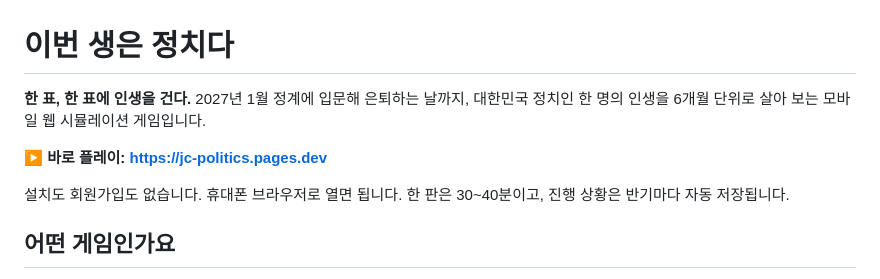
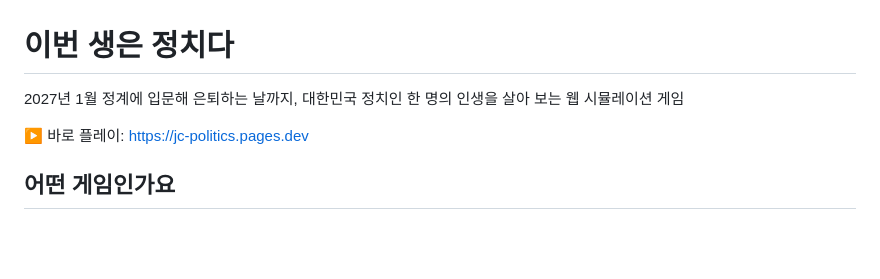
Before and after one commit to dirno39/KR_Politician_Simulator, a Markdown page: README.md, the part around one of its changes. GitHub-like rendering; blank space fills up the shorter version.

```diff
--- a/README.md
+++ b/README.md
@@ -1,10 +1,9 @@
 # 이번 생은 정치다
 
-**한 표, 한 표에 인생을 건다.** 2027년 1월 정계에 입문해 은퇴하는 날까지, 대한민국 정치인 한 명의 인생을 6개월 단위로 살아 보는 모바일 웹 시뮬레이션 게임입니다.
+2027년 1월 정계에 입문해 은퇴하는 날까지, 대한민국 정치인 한 명의 인생을 살아 보는 웹 시뮬레이션 게임
 
-**▶ 바로 플레이: https://jc-politics.pages.dev**
+▶ 바로 플레이: https://jc-politics.pages.dev
 
-설치도 회원가입도 없습니다. 휴대폰 브라우저로 열면 됩니다. 한 판은 30~40분이고, 진행 상황은 반기마다 자동 저장됩니다.
 
 ## 어떤 게임인가요
 
```
Also changed, not shown: other parts of README.md (+0 -52 lines).
